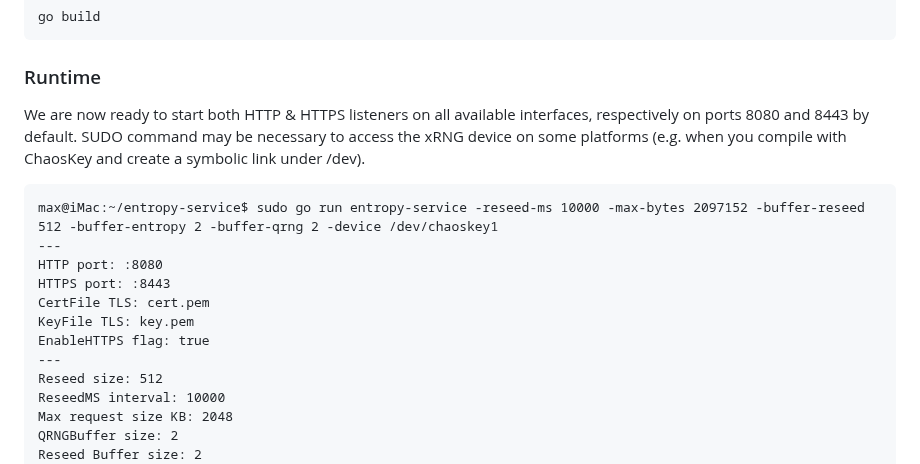
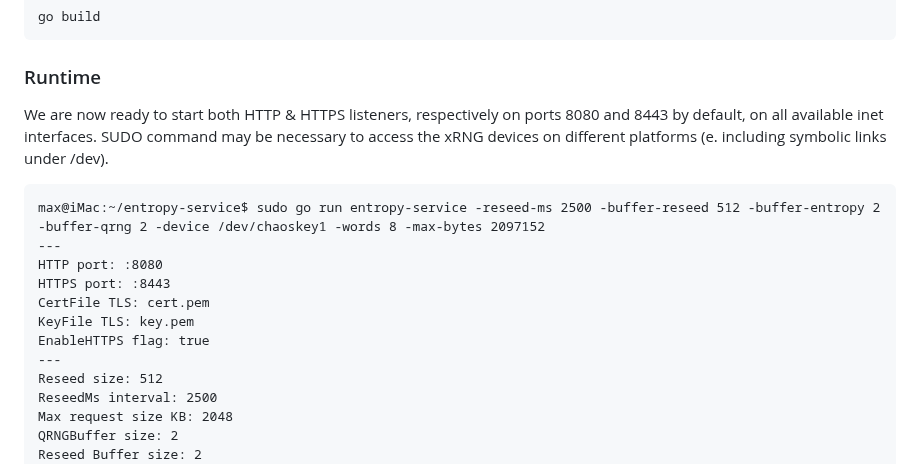
Before and after one commit to fantuz/entropy-service, a Markdown page: README.md, the part around one of its changes. GitHub-like rendering.

````diff
--- a/README.md
+++ b/README.md
@@ -146,10 +146,10 @@ go fmt
 go build
 ```
 ### Runtime
-We are now ready to start both HTTP & HTTPS listeners on all available interfaces, respectively on ports 8080 and 8443 by default.
-SUDO command may be necessary to access the xRNG device on some platforms (e.g. when you compile with ChaosKey and create a symbolic link under /dev).
+We are now ready to start both HTTP & HTTPS listeners, respectively on ports 8080 and 8443 by default, on all available inet interfaces.
+SUDO command may be necessary to access the xRNG devices on different platforms (e. including symbolic links under /dev).
 ```
-max@iMac:~/entropy-service$ sudo go run entropy-service -reseed-ms 10000 -max-bytes 2097152 -buffer-reseed 512 -buffer-entropy 2 -buffer-qrng 2 -device /dev/chaoskey1
+max@iMac:~/entropy-service$ sudo go run entropy-service -reseed-ms 2500 -buffer-reseed 512 -buffer-entropy 2 -buffer-qrng 2 -device /dev/chaoskey1 -words 8 -max-bytes 2097152
 ---
 HTTP port: :8080
 HTTPS port: :8443
@@ -158,7 +158,7 @@ KeyFile TLS: key.pem
 EnableHTTPS flag: true
 ---
 Reseed size: 512
-ReseedMS interval: 10000
+ReseedMs interval: 2500
 Max request size KB: 2048
 QRNGBuffer size: 2
 Reseed Buffer size: 2
````
Also changed, not shown: other parts of README.md (+5 -5 lines).
